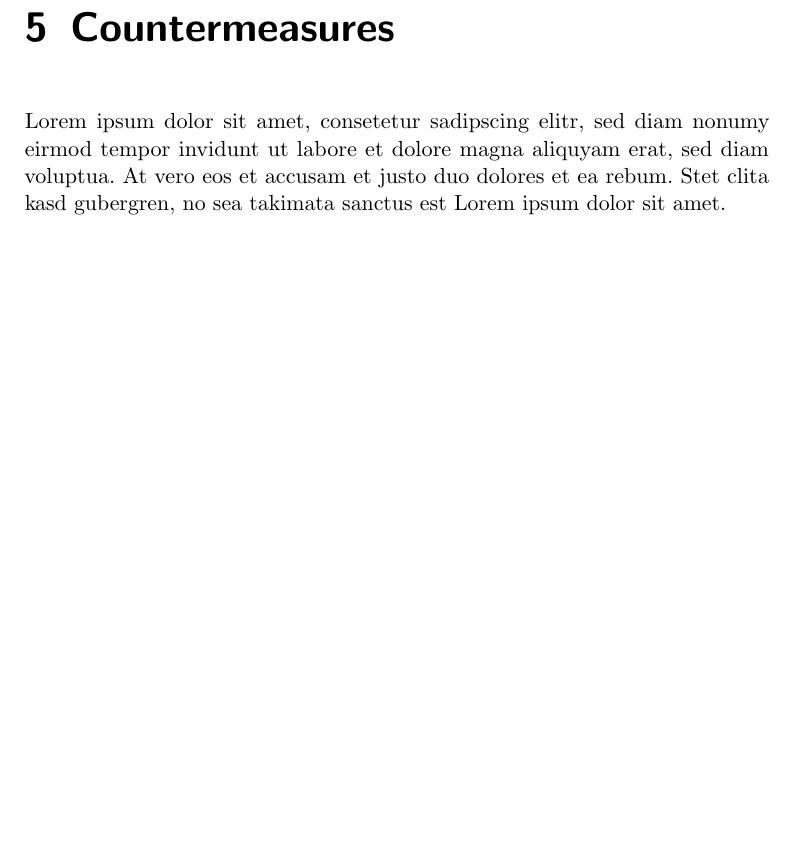
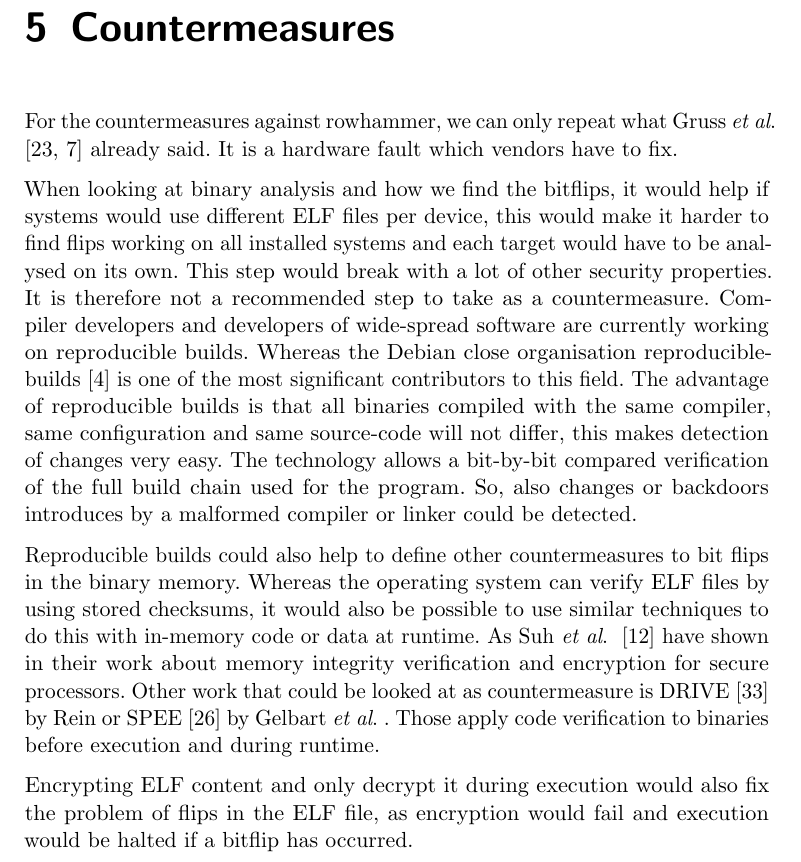
Before and after one commit to sigttou/db_master_thesis, a LaTeX thesis (thesis/main.tex, which reads thesis/countermeasure.tex, thesis/references-biblatex.bib): part of page 55 of 65, cut so that both start at the same text, the shorter picture padded with empty space. Compiled offline with pdfLaTeX; an older LaTeX class or package is replaced by its successor.

Commit message:
ADD: start with countermeasures

```diff
--- a/thesis/countermeasure.tex
+++ b/thesis/countermeasure.tex
@@ -1,10 +1,37 @@
 %%%%%% Countermeasures %%%%%%%%%%%%%%%%%%%%%%%%%%%%%%%%%%%%%%%%%%%%%%%%%%%%%%{{{
 \chapter{Countermeasures}\label{sec:countermeasure}
 
-Lorem ipsum dolor sit amet, consetetur sadipscing elitr, sed diam nonumy eirmod
-tempor invidunt ut labore et dolore magna aliquyam erat, sed diam voluptua. At
-vero eos et accusam et justo duo dolores et ea rebum. Stet clita kasd gubergren,
-no sea takimata sanctus est Lorem ipsum dolor sit amet.
+For the countermeasures against rowhammer, we can only repeat what
+Gruss~\etal~\cite{nethammer, flipinthewall} already said. It is a hardware fault
+which vendors have to fix.
+
+When looking at binary analysis and how we find the bitflips, it would help if
+systems would use different ELF files per device, this would make it harder to
+find flips working on all installed systems and each target would have to be
+analysed on its own. This step would break with a lot of other security
+properties. It is therefore not a recommended step to take as a countermeasure.
+Compiler developers and developers of wide-spread software are currently working
+on reproducible builds. Whereas the Debian close organisation
+reproducible-builds~\cite{reprobuilds} is one of the most significant
+contributors to this field. The advantage of reproducible builds is that all
+binaries compiled with the same compiler, same configuration and same
+source-code will not differ, this makes detection of changes very easy. The
+technology allows a bit-by-bit compared verification of the full build chain
+used for the program. So, also changes or backdoors introduces by a malformed
+compiler or linker could be detected.
+
+Reproducible builds could also help to define other countermeasures to bit flips
+in the binary memory. Whereas the operating system can verify ELF files by using
+stored checksums, it would also be possible to use similar techniques to do this
+with in-memory code or data at runtime. As Suh~\etal~\cite{memintegrity} have
+shown in their work about memory integrity verification and encryption for
+secure processors. Other work that could be looked at as countermeasure is
+DRIVE~\cite{drive} by Rein or SPEE~\cite{spee} by Gelbart~\etal. Those apply
+code verification to binaries before execution and during runtime.
+
+Encrypting ELF content and only decrypt it during execution would also fix the
+problem of flips in the ELF file, as encryption would fail and execution would
+be halted if a bitflip has occurred.
 %}}}
 
 %% vim:foldmethod=expr
--- a/thesis/references-biblatex.bib
+++ b/thesis/references-biblatex.bib
@@ -191,0 +195,7 @@ Implementation},
+  title={Efficient memory integrity verification and encryption for secure
+processors},
+  booktitle={{ACM'03} Symposium on Microarchitecture},
+  year={2003},
+}
+
+@inproceedings{drive,
```
Also changed, not shown: thesis/main.tex (+1 -1 lines), thesis/references-biblatex.bib (33 more changed lines).
